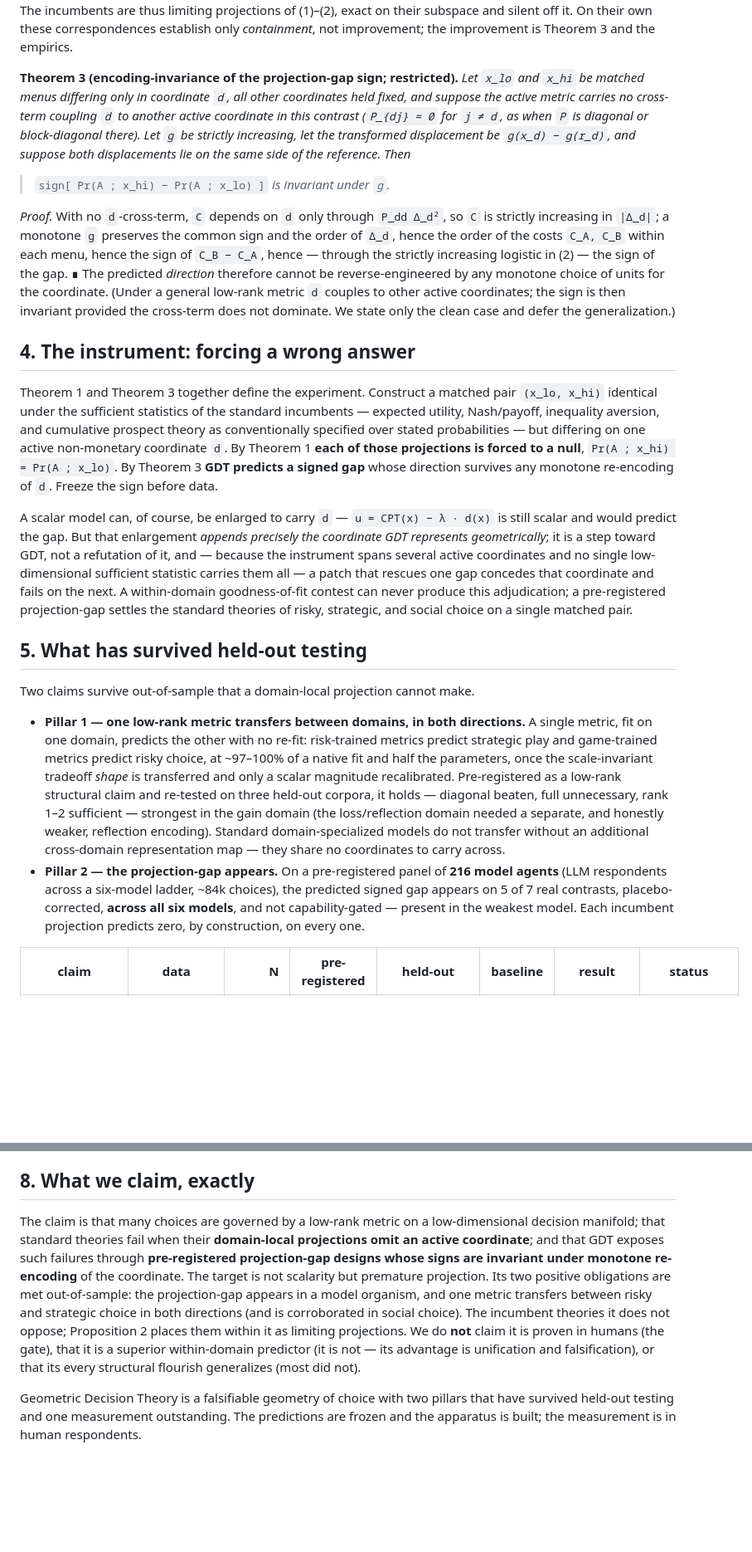
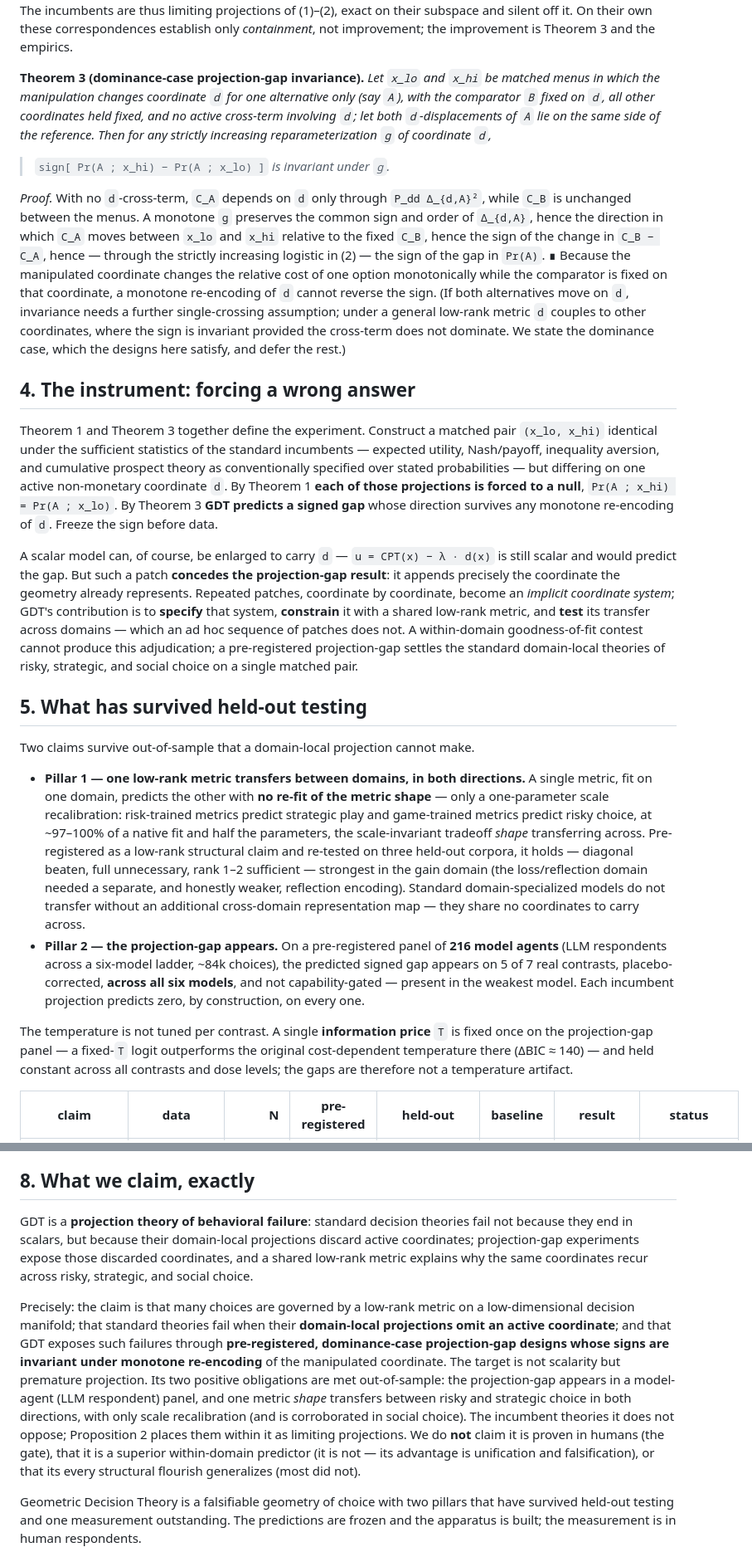
Before and after one commit to ahb-sjsu/geometric-economics, a Markdown page: experiments/papers/paper_flagship_gdt.md, 2 parts joined by grey strips. Shown at 83% size. GitHub-like rendering; blank space fills up the shorter version.

Commit message:
papers: flagship -- implement landmark-review-3 (final tightening)
Review-3 was largely satisfied; six precise fixes:
- Theorem 3 -> DOMINANCE-CASE invariance: the manipulation changes d for ONE alternative
  only, comparator fixed on d; then monotone re-encoding cannot reverse the gap sign
  (the sign depends on the change in C_B-C_A between menus, a difference-of-differences
  that needs a dominance/single-crossing structure). Two-sided + general cross-term cases
  explicitly deferred. This is the airtight version and the designs here satisfy it.
- §4 scalar-patch language softened: a scalar META-model with many features is possible
  (scalar but not domain-local), so drop the 'no single model' universal. Real point:
  repeated patches BECOME an implicit coordinate system; GDT specifies it, constrains it
  with a shared low-rank metric, and tests transfer -- which ad hoc patches do not.
- 'no re-fit' vs 'scale recalibrated' conflict resolved: 'no re-fit of the metric SHAPE,
  only a one-parameter scale recalibration' (abstract, §5, §8).
- Fixed-T evidentiary hook added (§5): T fixed once on the panel, a fixed-T logit beats
  the cost-dependent temperature there (dBIC~140), held constant across contrasts/doses.
- 'model organism' -> 'model-agent (LLM respondent) panel' (§8).
- Removed 'landmark' from the header ('Flagship synthesis. Draft.') for external circulation.
- Abstract: dominance-case + metric-shape/scale wording. §8 now leads with the reviewer's
  crystallized thesis ('a projection theory of behavioral failure: ... fail not because they
  end in scalars, but because their domain-local projections discard active coordinates ...').

Reviewer bottom line: 'no longer just a provocative manifesto -- a coherent flagship
statement for a research program.'

Co-Authored-By: Claude Opus 4.8 (1M context) <noreply@anthropic.com>

```diff
--- a/experiments/papers/paper_flagship_gdt.md
+++ b/experiments/papers/paper_flagship_gdt.md
@@ -112,22 +113,24 @@ The incumbents are thus limiting projections of (1)–(2), exact on their subspa
 their own these correspondences establish only *containment*, not improvement; the improvement is
 Theorem 3 and the empirics.
 
-**Theorem 3 (encoding-invariance of the projection-gap sign; restricted).** *Let `x_lo` and `x_hi` be
-matched menus differing only in coordinate `d`, all other coordinates held fixed, and suppose the active
-metric carries no cross-term coupling `d` to another active coordinate in this contrast (`P_{dj} = 0`
-for `j ≠ d`, as when `P` is diagonal or block-diagonal there). Let `g` be strictly increasing, let the
-transformed displacement be `g(x_d) − g(r_d)`, and suppose both displacements lie on the same side of
-the reference. Then*
+**Theorem 3 (dominance-case projection-gap invariance).** *Let `x_lo` and `x_hi` be matched menus in
+which the manipulation changes coordinate `d` for one alternative only (say `A`), with the comparator
+`B` fixed on `d`, all other coordinates held fixed, and no active cross-term involving `d`; let both
+`d`-displacements of `A` lie on the same side of the reference. Then for any strictly increasing
+reparameterization `g` of coordinate `d`,*
 
 > `sign[ Pr(A ; x_hi) − Pr(A ; x_lo) ]`  *is invariant under `g`.*
 
-*Proof.* With no `d`-cross-term, `C` depends on `d` only through `P_dd Δ_d²`, so `C` is strictly
-increasing in `|Δ_d|`; a monotone `g` preserves the common sign and the order of `Δ_d`, hence the order
-of the costs `C_A, C_B` within each menu, hence the sign of `C_B − C_A`, hence — through the strictly
-increasing logistic in (2) — the sign of the gap. ∎ The predicted *direction* therefore cannot be
-reverse-engineered by any monotone choice of units for the coordinate. (Under a general low-rank metric
-`d` couples to other active coordinates; the sign is then invariant provided the cross-term does not
-dominate. We state only the clean case and defer the generalization.)
+*Proof.* With no `d`-cross-term, `C_A` depends on `d` only through `P_dd Δ_{d,A}²`, while `C_B` is
+unchanged between the menus. A monotone `g` preserves the common sign and order of `Δ_{d,A}`, hence the
+direction in which `C_A` moves between `x_lo` and `x_hi` relative to the fixed `C_B`, hence the sign of
+the change in `C_B − C_A`, hence — through the strictly increasing logistic in (2) — the sign of the gap
+in `Pr(A)`. ∎ Because the manipulated coordinate changes the relative cost of one option monotonically
+while the comparator is fixed on that coordinate, a monotone re-encoding of `d` cannot reverse the sign.
+(If both alternatives move on `d`, invariance needs a further single-crossing assumption; under a
+general low-rank metric `d` couples to other coordinates, where the sign is invariant provided the
+cross-term does not dominate. We state the dominance case, which the designs here satisfy, and defer the
+rest.)
 
 ## 4. The instrument: forcing a wrong answer
 
@@ -139,21 +142,23 @@ projections is forced to a null**, `Pr(A ; x_hi) = Pr(A ; x_lo)`. By Theorem 3 *
 gap** whose direction survives any monotone re-encoding of `d`. Freeze the sign before data.
 
 A scalar model can, of course, be enlarged to carry `d` — `u = CPT(x) − λ · d(x)` is still scalar and
-would predict the gap. But that enlargement *appends precisely the coordinate GDT represents
-geometrically*; it is a step toward GDT, not a refutation of it, and — because the instrument spans
-several active coordinates and no single low-dimensional sufficient statistic carries them all — a patch
-that rescues one gap concedes that coordinate and fails on the next. A within-domain goodness-of-fit
-contest can never produce this adjudication; a pre-registered projection-gap settles the standard
-theories of risky, strategic, and social choice on a single matched pair.
+would predict the gap. But such a patch **concedes the projection-gap result**: it appends precisely the
+coordinate the geometry already represents. Repeated patches, coordinate by coordinate, become an
+*implicit coordinate system*; GDT's contribution is to **specify** that system, **constrain** it with a
+shared low-rank metric, and **test** its transfer across domains — which an ad hoc sequence of patches
+does not. A within-domain goodness-of-fit contest cannot produce this adjudication; a pre-registered
+projection-gap settles the standard domain-local theories of risky, strategic, and social choice on a
+single matched pair.
 
 ## 5. What has survived held-out testing
 
 Two claims survive out-of-sample that a domain-local projection cannot make.
 
 - **Pillar 1 — one low-rank metric transfers between domains, in both directions.** A single metric,
-  fit on one domain, predicts the other with no re-fit: risk-trained metrics predict strategic play and
-  game-trained metrics predict risky choice, at ~97–100% of a native fit and half the parameters, once
-  the scale-invariant tradeoff *shape* is transferred and only a scalar magnitude recalibrated.
+  fit on one domain, predicts the other with **no re-fit of the metric shape** — only a one-parameter
+  scale recalibration: risk-trained metrics predict strategic play and game-trained metrics predict
+  risky choice, at ~97–100% of a native fit and half the parameters, the scale-invariant tradeoff
+  *shape* transferring across.
   Pre-registered as a low-rank structural claim and re-tested on three held-out corpora, it holds —
   diagonal beaten, full unnecessary, rank 1–2 sufficient — strongest in the gain domain (the
   loss/reflection domain needed a separate, and honestly weaker, reflection encoding). Standard
@@ -163,6 +168,11 @@ Two claims survive out-of-sample that a domain-local projection cannot make.
   respondents across a six-model ladder, ~84k choices), the predicted signed gap appears on 5 of 7 real
   contrasts, placebo-corrected, **across all six models**, and not capability-gated — present in the
   weakest model. Each incumbent projection predicts zero, by construction, on every one.
+
+The temperature is not tuned per contrast. A single **information price** `T` is fixed once on the
+projection-gap panel — a fixed-`T` logit outperforms the original cost-dependent temperature there
+(ΔBIC ≈ 140) — and held constant across all contrasts and dose levels; the gaps are therefore not a
+temperature artifact.
 
 | claim | data | N | pre-registered | held-out | baseline | result | status |
 |---|---|--:|:--:|:--:|---|---|---|
@@ -225,14 +235,20 @@ corresponding measurement in human respondents has not been made.
 
 ## 8. What we claim, exactly
 
-The claim is that many choices are governed by a low-rank metric on a low-dimensional decision
-manifold; that standard theories fail when their **domain-local projections omit an active coordinate**;
-and that GDT exposes such failures through **pre-registered projection-gap designs whose signs are
-invariant under monotone re-encoding** of the coordinate. The target is not scalarity but premature
-projection. Its two positive obligations are met out-of-sample: the projection-gap appears in a model
-organism, and one metric transfers between risky and strategic choice in both directions (and is
-corroborated in social choice). The incumbent theories it does not oppose; Proposition 2 places them
-within it as limiting projections. We do **not** claim it is proven in humans (the gate), that it is a
+GDT is a **projection theory of behavioral failure**: standard decision theories fail not because they
+end in scalars, but because their domain-local projections discard active coordinates; projection-gap
+experiments expose those discarded coordinates, and a shared low-rank metric explains why the same
+coordinates recur across risky, strategic, and social choice.
+
+Precisely: the claim is that many choices are governed by a low-rank metric on a low-dimensional
+decision manifold; that standard theories fail when their **domain-local projections omit an active
+coordinate**; and that GDT exposes such failures through **pre-registered, dominance-case projection-gap
+designs whose signs are invariant under monotone re-encoding** of the manipulated coordinate. The target
+is not scalarity but premature projection. Its two positive obligations are met out-of-sample: the
+projection-gap appears in a model-agent (LLM respondent) panel, and one metric *shape* transfers between
+risky and strategic choice in both directions, with only scale recalibration (and is corroborated in
+social choice). The incumbent theories it does not oppose; Proposition 2 places them within it as
+limiting projections. We do **not** claim it is proven in humans (the gate), that it is a
 superior within-domain predictor (it is not — its advantage is unification and falsification), or that
 its every structural flourish generalizes (most did not).
 
```
Also changed, not shown: other parts of experiments/papers/paper_flagship_gdt.md (+7 -6 lines).
